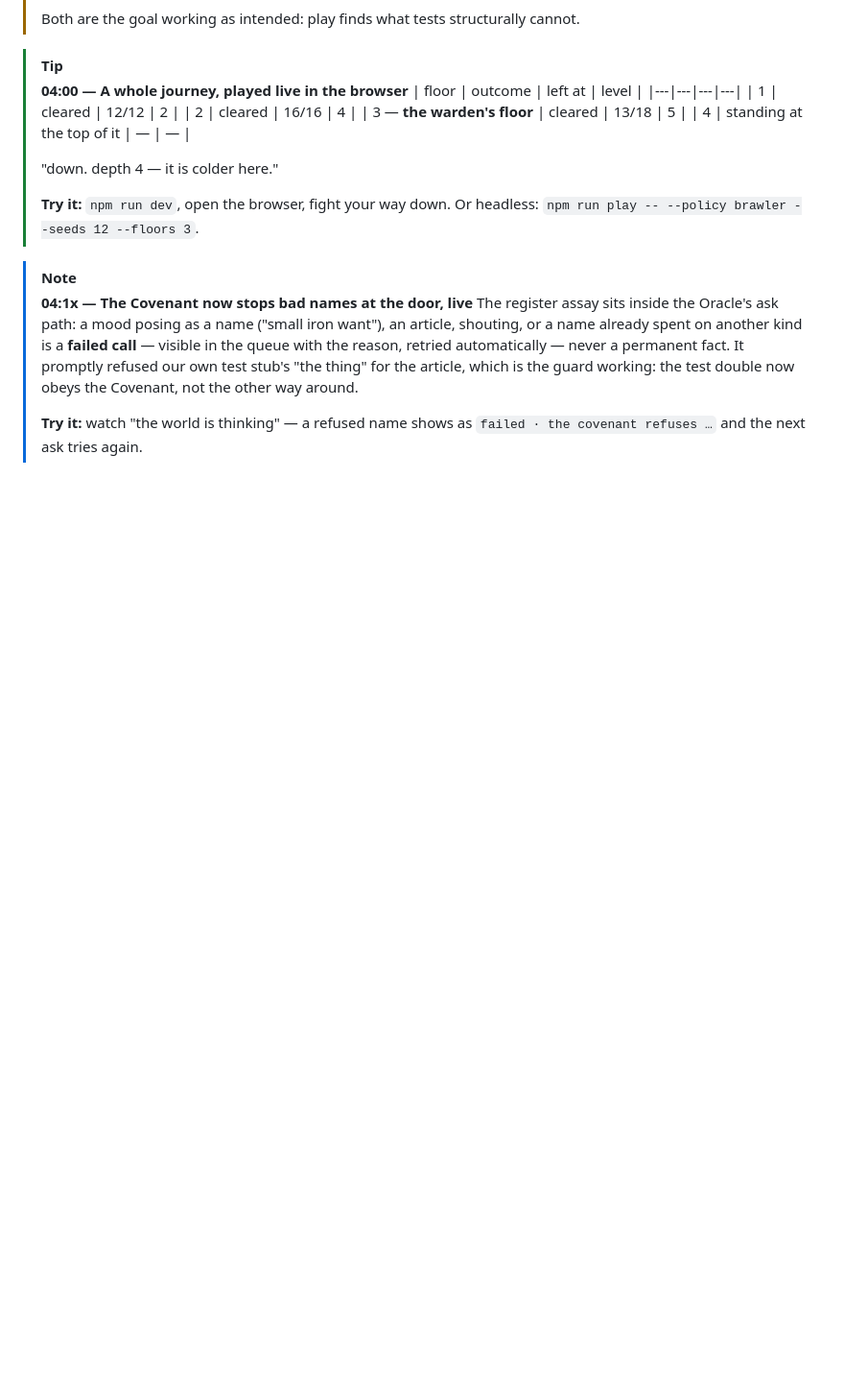
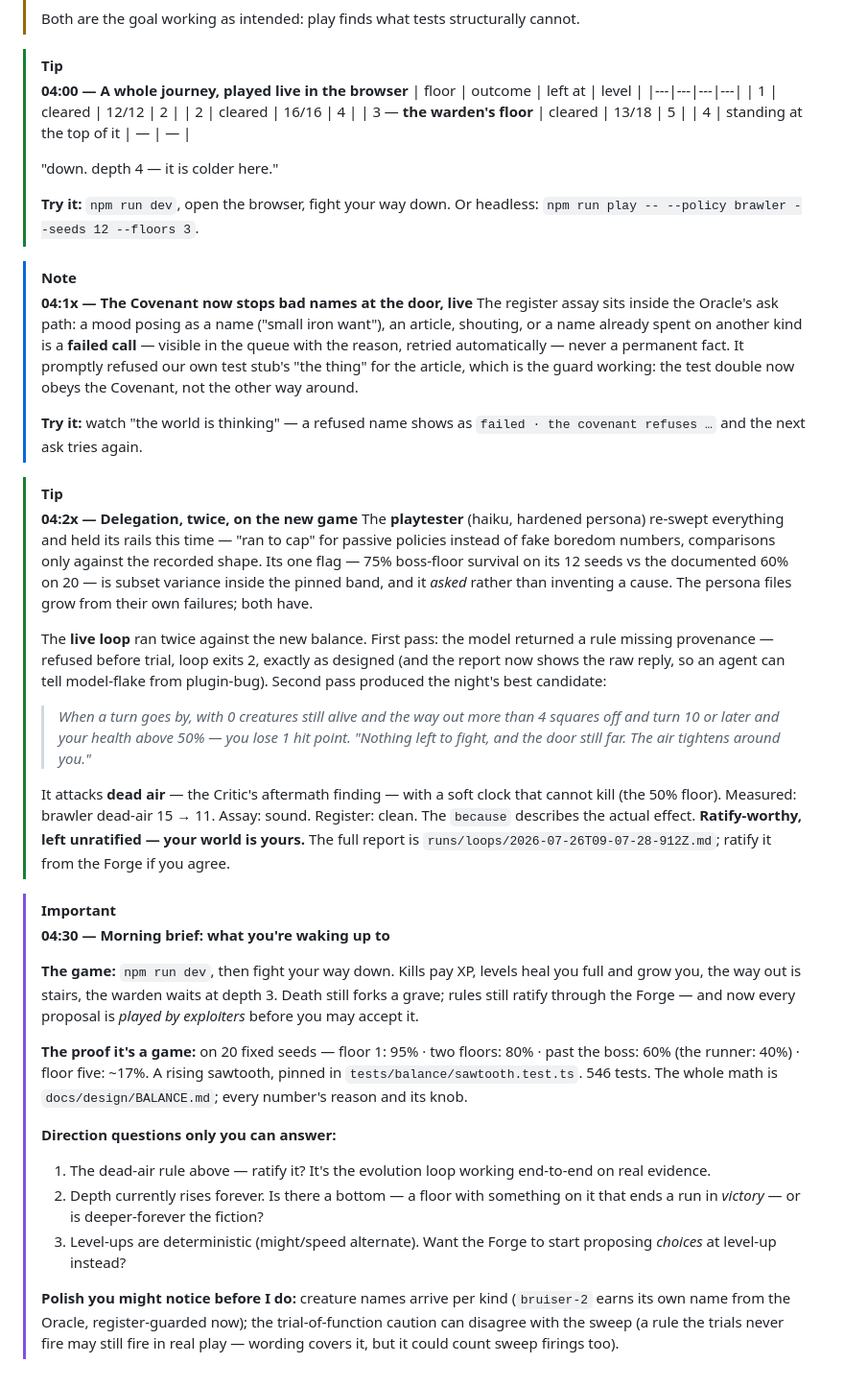
Before and after one commit to earchibald/evolving-rpg, a Markdown page: NIGHTLOG.md, the part around the change. Shown at 96% size. GitHub-like rendering; blank space fills up the shorter version.

Commit message:
Night log closer: the morning brief
Co-Authored-By: Claude Opus 5 <noreply@anthropic.com>

```diff
--- a/NIGHTLOG.md
+++ b/NIGHTLOG.md
@@ -145,3 +145,57 @@ the game you're reading about — start here, then `AGENTS.md` for the tools.
 >
 > **Try it:** watch "the world is thinking" — a refused name shows as
 > `failed · the covenant refuses …` and the next ask tries again.
+
+> [!TIP]
+> **04:2x — Delegation, twice, on the new game**
+> The **playtester** (haiku, hardened persona) re-swept everything and held its
+> rails this time — "ran to cap" for passive policies instead of fake boredom
+> numbers, comparisons only against the recorded shape. Its one flag — 75%
+> boss-floor survival on its 12 seeds vs the documented 60% on 20 — is subset
+> variance inside the pinned band, and it *asked* rather than inventing a
+> cause. The persona files grow from their own failures; both have.
+>
+> The **live loop** ran twice against the new balance. First pass: the model
+> returned a rule missing provenance — refused before trial, loop exits 2,
+> exactly as designed (and the report now shows the raw reply, so an agent can
+> tell model-flake from plugin-bug). Second pass produced the night's best
+> candidate:
+>
+> > *When a turn goes by, with 0 creatures still alive and the way out more
+> > than 4 squares off and turn 10 or later and your health above 50% — you
+> > lose 1 hit point. "Nothing left to fight, and the door still far. The air
+> > tightens around you."*
+>
+> It attacks **dead air** — the Critic's aftermath finding — with a soft clock
+> that cannot kill (the 50% floor). Measured: brawler dead-air 15 → 11.
+> Assay: sound. Register: clean. The `because` describes the actual effect.
+> **Ratify-worthy, left unratified — your world is yours.** The full report is
+> `runs/loops/2026-07-26T09-07-28-912Z.md`; ratify it from the Forge if you
+> agree.
+
+> [!IMPORTANT]
+> **04:30 — Morning brief: what you're waking up to**
+>
+> **The game:** `npm run dev`, then fight your way down. Kills pay XP, levels
+> heal you full and grow you, the way out is stairs, the warden waits at depth
+> 3. Death still forks a grave; rules still ratify through the Forge — and now
+> every proposal is *played by exploiters* before you may accept it.
+>
+> **The proof it's a game:** on 20 fixed seeds — floor 1: 95% · two floors:
+> 80% · past the boss: 60% (the runner: 40%) · floor five: ~17%. A rising
+> sawtooth, pinned in `tests/balance/sawtooth.test.ts`. 546 tests. The whole
+> math is `docs/design/BALANCE.md`; every number's reason and its knob.
+>
+> **Direction questions only you can answer:**
+> 1. The dead-air rule above — ratify it? It's the evolution loop working
+>    end-to-end on real evidence.
+> 2. Depth currently rises forever. Is there a bottom — a floor with something
+>    on it that ends a run in *victory* — or is deeper-forever the fiction?
+> 3. Level-ups are deterministic (might/speed alternate). Want the Forge to
+>    start proposing *choices* at level-up instead?
+>
+> **Polish you might notice before I do:** creature names arrive per kind
+> (`bruiser-2` earns its own name from the Oracle, register-guarded now);
+> the trial-of-function caution can disagree with the sweep (a rule the trials
+> never fire may still fire in real play — wording covers it, but it could
+> count sweep firings too).
```
